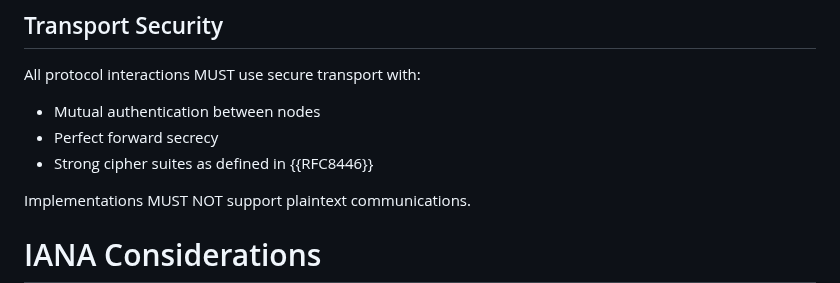
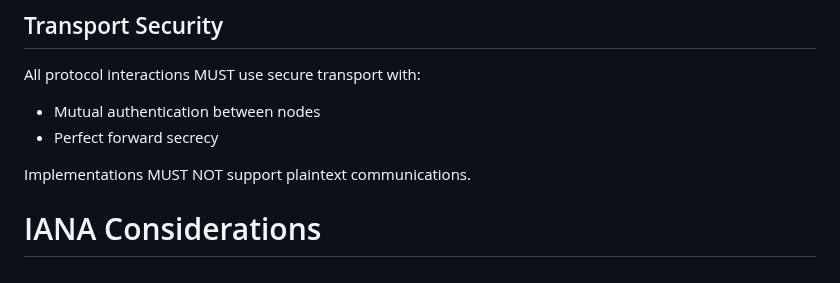
Before and after one commit to agntcy/dir-spec, a Markdown page: draft-muscariello-agent-directory.md, the part around the change. GitHub-like rendering.

Commit message:
docs: first init
Signed-off-by: Luca Muscariello <lumuscar@cisco.com>

```diff
--- a/draft-muscariello-agent-directory.md
+++ b/draft-muscariello-agent-directory.md
@@ -144,7 +144,6 @@ All protocol interactions MUST use secure transport with:
 
 * Mutual authentication between nodes
 * Perfect forward secrecy
-* Strong cipher suites as defined in {{RFC8446}}
 
 Implementations MUST NOT support plaintext communications.
 
```
